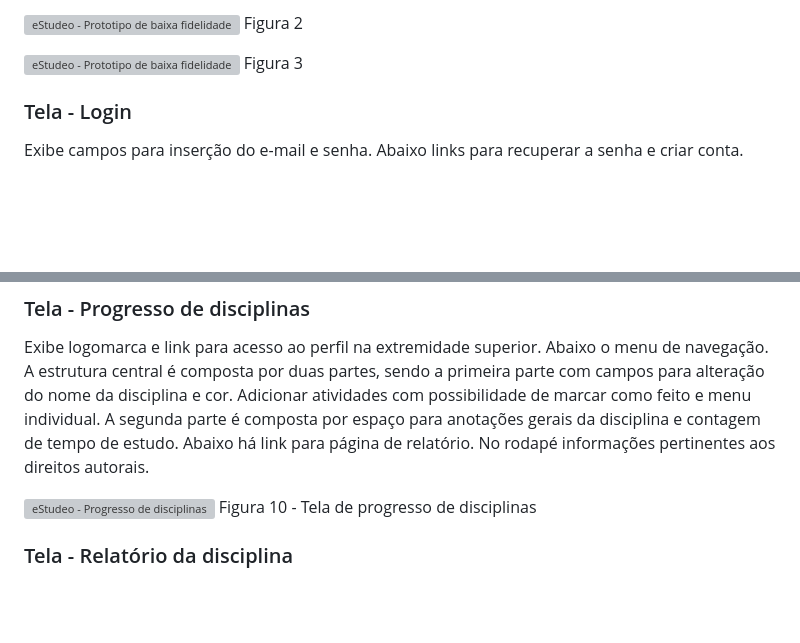
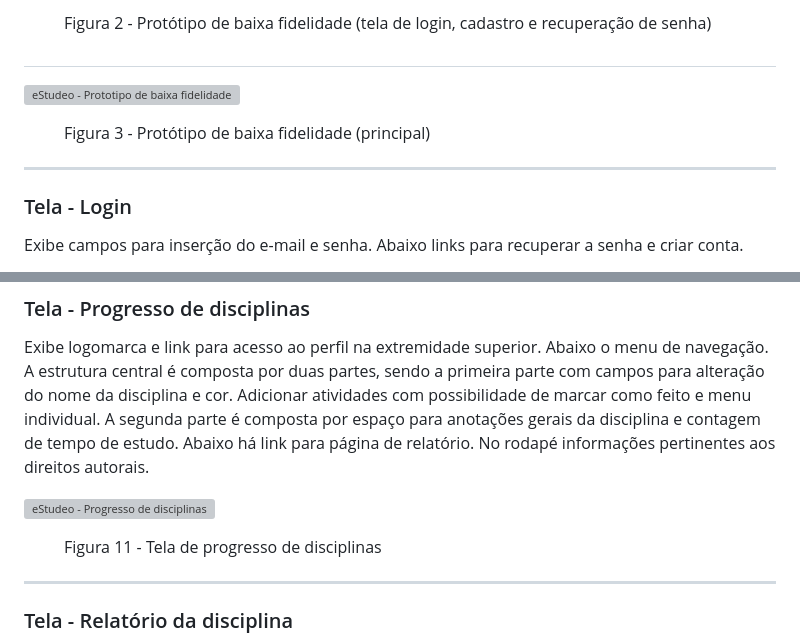
Before and after one commit to ICEI-PUC-Minas-PMV-ADS/pmv-ads-2024-1-e1-proj-web-t1-pmv-ads-2024-1-e1-projestudeo, a Markdown page: documentos/04-Projeto de Interface.md, 2 parts joined by grey strips. Rendered like a GitHub page; blank space fills up the shorter version; grey boxes are pictures that could not be loaded.

```diff
--- a/documentos/04-Projeto de Interface.md
+++ b/documentos/04-Projeto de Interface.md
@@ -17,9 +25,18 @@ A estrutura das telas do sistema segue dois modelos específicos. O primeiro, co
 
 ![eStudeo - Prototipo de baixa fidelidade login](https://github.com/ICEI-PUC-Minas-PMV-ADS/pmv-ads-2024-1-e1-proj-web-t1-pmv-ads-2024-1-e1-projestudeo/assets/164437575/fca712dc-135c-4aba-b641-07b42dff590d)
-Figura 2
+
+<figure>
+    <figcaption>Figura 2 - Protótipo de baixa fidelidade (tela de login, cadastro e recuperação de senha)
+</figure>
+
+##
 
 ![eStudeo - Prototipo de baixa fidelidade aplicacao](https://github.com/ICEI-PUC-Minas-PMV-ADS/pmv-ads-2024-1-e1-proj-web-t1-pmv-ads-2024-1-e1-projestudeo/assets/164437575/be919b08-8f7b-465b-81b7-8424b1225932)
-Figura 3
+
+<figure>
+    <figcaption>Figura 3 - Protótipo de baixa fidelidade (principal)
+</figure>
+<hr>
 
 ### Tela - Login
 
@@ -68,8 +114,11 @@ Figura 9 - Tela de lembretes
 Exibe logomarca e link para acesso ao perfil na extremidade superior. Abaixo o menu de navegação. A estrutura central é composta por duas partes, sendo a primeira parte com campos para alteração do nome da disciplina e cor. Adicionar atividades com possibilidade de marcar como feito e menu individual. A segunda parte é composta por espaço para anotações gerais da disciplina e contagem de tempo de estudo. Abaixo há link para página de relatório. No rodapé informações pertinentes aos direitos autorais.
 
 ![eStudeo - Progresso de disciplinas](https://github.com/ICEI-PUC-Minas-PMV-ADS/pmv-ads-2024-1-e1-proj-web-t1-pmv-ads-2024-1-e1-projestudeo/assets/164437575/d3ef6c85-309c-43c5-8867-092460fe03bd)
-Figura 10 - Tela de progresso de disciplinas
 
+<figure>
+    <figcaption>Figura 11 - Tela de progresso de disciplinas
+</figure>
+<hr>
 
 ### Tela - Relatório da disciplina
 Exibe logomarca e link para acesso ao perfil na extremidade superior. Abaixo o menu de navegação. Na estrutura central é exibido área do relatório informação do tempo gasto da disciplina e relação de tarefas concluídas e a concluir. No rodapé informações pertinentes aos direitos autorais.
```
Also changed, not shown: other parts of documentos/04-Projeto de Interface.md (+55 -14 lines).
